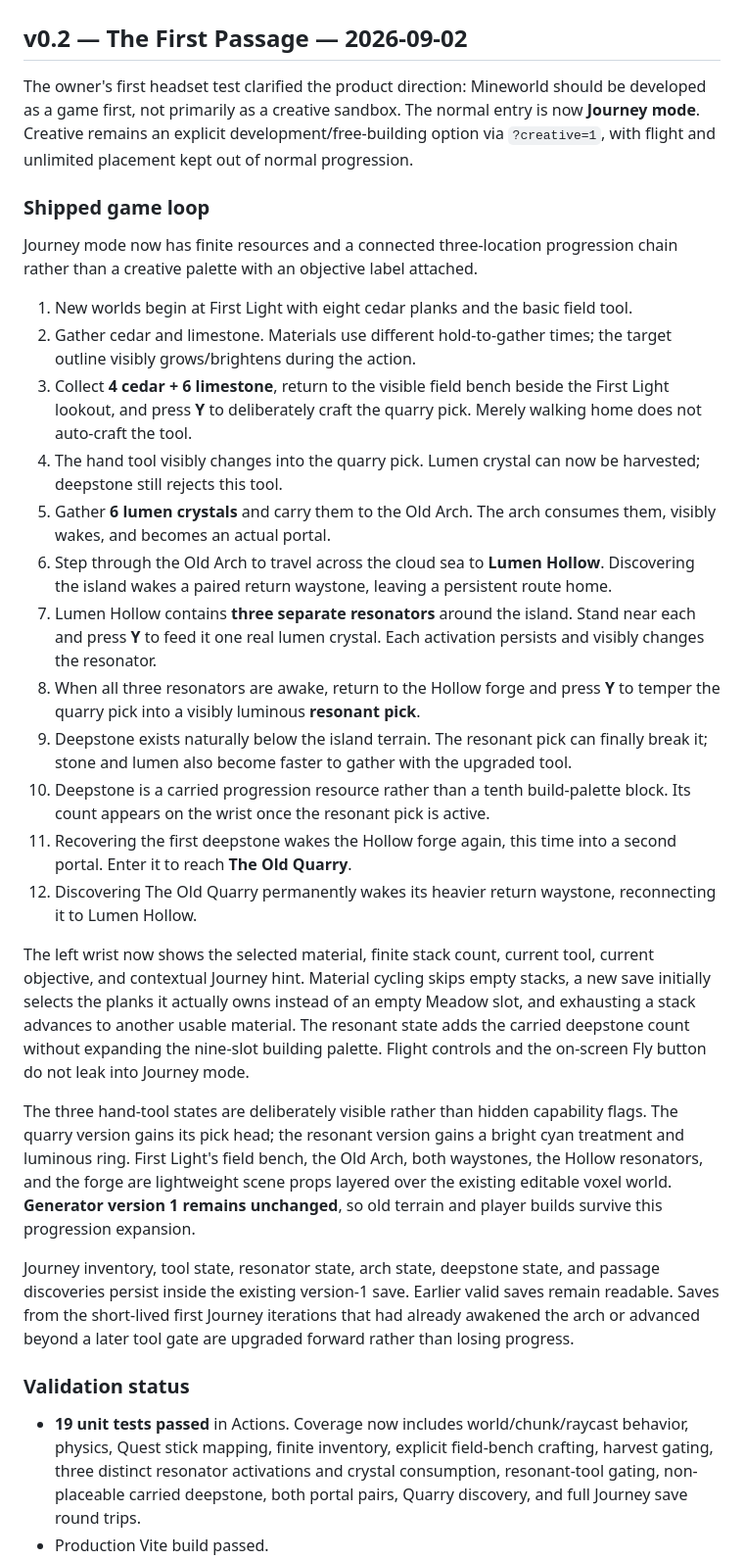
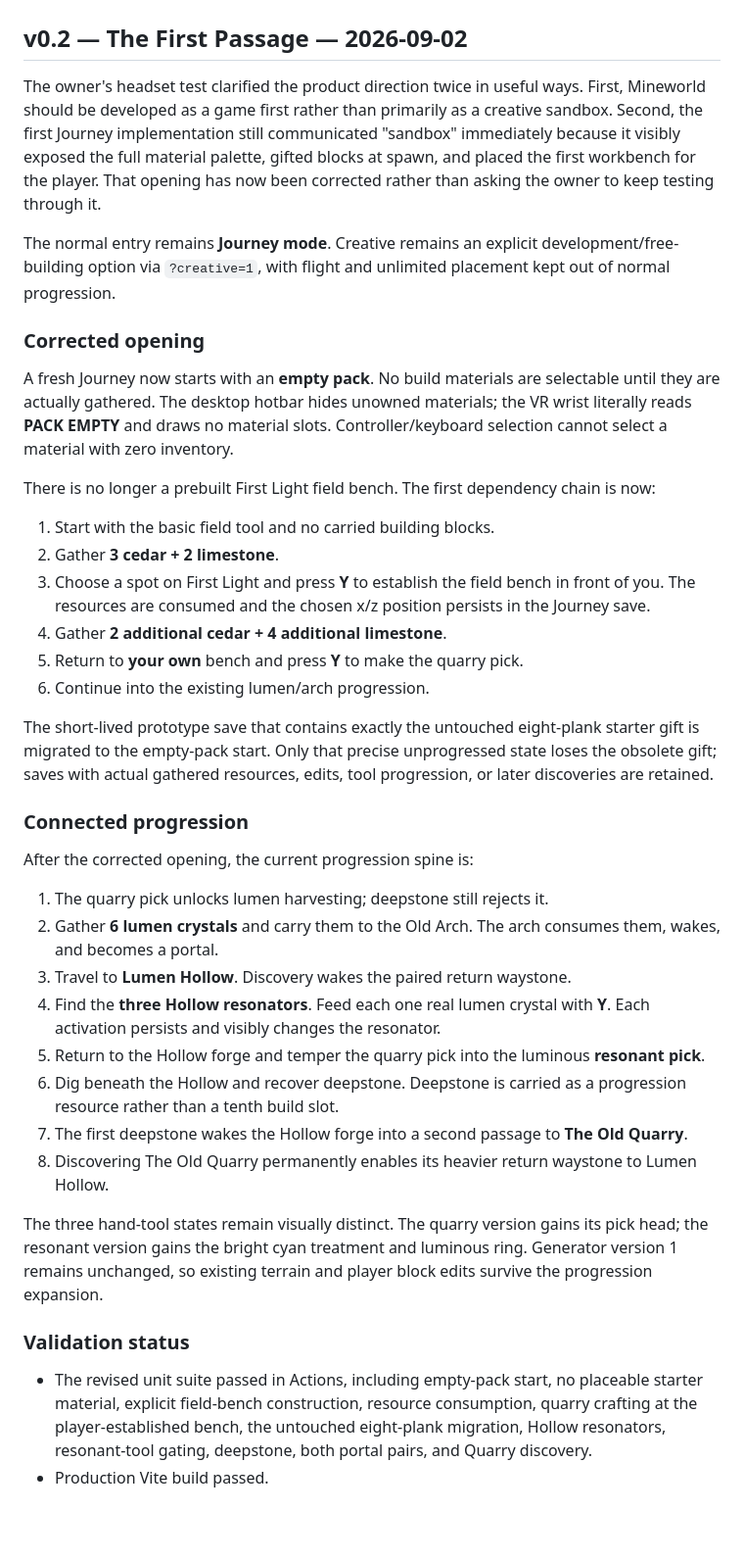
Before and after one commit to permabulk69420-pixel/Mineworld, a Markdown page: docs/DEVELOPMENT.md, the part around one of its changes. Shown at 98% size. Rendered like a GitHub page; blank space fills up the shorter version.

Commit message:
Record the corrected game-first opening

```diff
--- a/docs/DEVELOPMENT.md
+++ b/docs/DEVELOPMENT.md
@@ -2,32 +2,41 @@
 
 ## v0.2 — The First Passage — 2026-09-02
 
-The owner's first headset test clarified the product direction: Mineworld should be developed as a game first, not primarily as a creative sandbox. The normal entry is now **Journey mode**. Creative remains an explicit development/free-building option via `?creative=1`, with flight and unlimited placement kept out of normal progression.
+The owner's headset test clarified the product direction twice in useful ways. First, Mineworld should be developed as a game first rather than primarily as a creative sandbox. Second, the first Journey implementation still communicated "sandbox" immediately because it visibly exposed the full material palette, gifted blocks at spawn, and placed the first workbench for the player. That opening has now been corrected rather than asking the owner to keep testing through it.
 
-### Shipped game loop
+The normal entry remains **Journey mode**. Creative remains an explicit development/free-building option via `?creative=1`, with flight and unlimited placement kept out of normal progression.
 
-Journey mode now has finite resources and a connected three-location progression chain rather than a creative palette with an objective label attached.
+### Corrected opening
 
-1. New worlds begin at First Light with eight cedar planks and the basic field tool.
-2. Gather cedar and limestone. Materials use different hold-to-gather times; the target outline visibly grows/brightens during the action.
-3. Collect **4 cedar + 6 limestone**, return to the visible field bench beside the First Light lookout, and press **Y** to deliberately craft the quarry pick. Merely walking home does not auto-craft the tool.
-4. The hand tool visibly changes into the quarry pick. Lumen crystal can now be harvested; deepstone still rejects this tool.
-5. Gather **6 lumen crystals** and carry them to the Old Arch. The arch consumes them, visibly wakes, and becomes an actual portal.
-6. Step through the Old Arch to travel across the cloud sea to **Lumen Hollow**. Discovering the island wakes a paired return waystone, leaving a persistent route home.
-7. Lumen Hollow contains **three separate resonators** around the island. Stand near each and press **Y** to feed it one real lumen crystal. Each activation persists and visibly changes the resonator.
-8. When all three resonators are awake, return to the Hollow forge and press **Y** to temper the quarry pick into a visibly luminous **resonant pick**.
-9. Deepstone exists naturally below the island terrain. The resonant pick can finally break it; stone and lumen also become faster to gather with the upgraded tool.
-10. Deepstone is a carried progression resource rather than a tenth build-palette block. Its count appears on the wrist once the resonant pick is active.
-11. Recovering the first deepstone wakes the Hollow forge again, this time into a second portal. Enter it to reach **The Old Quarry**.
-12. Discovering The Old Quarry permanently wakes its heavier return waystone, reconnecting it to Lumen Hollow.
+A fresh Journey now starts with an **empty pack**. No build materials are selectable until they are actually gathered. The desktop hotbar hides unowned materials; the VR wrist literally reads **PACK EMPTY** and draws no material slots. Controller/keyboard selection cannot select a material with zero inventory.
 
-The left wrist now shows the selected material, finite stack count, current tool, current objective, and contextual Journey hint. Material cycling skips empty stacks, a new save initially selects the planks it actually owns instead of an empty Meadow slot, and exhausting a stack advances to another usable material. The resonant state adds the carried deepstone count without expanding the nine-slot building palette. Flight controls and the on-screen Fly button do not leak into Journey mode.
+There is no longer a prebuilt First Light field bench. The first dependency chain is now:
 
-The three hand-tool states are deliberately visible rather than hidden capability flags. The quarry version gains its pick head; the resonant version gains a bright cyan treatment and luminous ring. First Light's field bench, the Old Arch, both waystones, the Hollow resonators, and the forge are lightweight scene props layered over the existing editable voxel world. **Generator version 1 remains unchanged**, so old terrain and player builds survive this progression expansion.
+1. Start with the basic field tool and no carried building blocks.
+2. Gather **3 cedar + 2 limestone**.
+3. Choose a spot on First Light and press **Y** to establish the field bench in front of you. The resources are consumed and the chosen x/z position persists in the Journey save.
+4. Gather **2 additional cedar + 4 additional limestone**.
+5. Return to **your own** bench and press **Y** to make the quarry pick.
+6. Continue into the existing lumen/arch progression.
 
-Journey inventory, tool state, resonator state, arch state, deepstone state, and passage discoveries persist inside the existing version-1 save. Earlier valid saves remain readable. Saves from the short-lived first Journey iterations that had already awakened the arch or advanced beyond a later tool gate are upgraded forward rather than losing progress.
+The short-lived prototype save that contains exactly the untouched eight-plank starter gift is migrated to the empty-pack start. Only that precise unprogressed state loses the obsolete gift; saves with actual gathered resources, edits, tool progression, or later discoveries are retained.
+
+### Connected progression
+
+After the corrected opening, the current progression spine is:
+
+1. The quarry pick unlocks lumen harvesting; deepstone still rejects it.
+2. Gather **6 lumen crystals** and carry them to the Old Arch. The arch consumes them, wakes, and becomes a portal.
+3. Travel to **Lumen Hollow**. Discovery wakes the paired return waystone.
+4. Find the **three Hollow resonators**. Feed each one real lumen crystal with **Y**. Each activation persists and visibly changes the resonator.
+5. Return to the Hollow forge and temper the quarry pick into the luminous **resonant pick**.
+6. Dig beneath the Hollow and recover deepstone. Deepstone is carried as a progression resource rather than a tenth build slot.
+7. The first deepstone wakes the Hollow forge into a second passage to **The Old Quarry**.
+8. Discovering The Old Quarry permanently enables its heavier return waystone to Lumen Hollow.
+
+The three hand-tool states remain visually distinct. The quarry version gains its pick head; the resonant version gains the bright cyan treatment and luminous ring. Generator version 1 remains unchanged, so existing terrain and player block edits survive the progression expansion.
 
 ### Validation status
 
-- **19 unit tests passed** in Actions. Coverage now includes world/chunk/raycast behavior, physics, Quest stick mapping, finite inventory, explicit field-bench crafting, harvest gating, three distinct resonator activations and crystal consumption, resonant-tool gating, non-placeable carried deepstone, both portal pairs, Quarry discovery, and full Journey save round trips.
+- The revised unit suite passed in Actions, including empty-pack start, no placeable starter material, explicit field-bench construction, resource consumption, quarry crafting at the player-established bench, the untouched eight-plank migration, Hollow resonators, resonant-tool gating, deepstone, both portal pairs, and Quarry discovery.
 - Production Vite build passed.
```
Also changed, not shown: other parts of docs/DEVELOPMENT.md (+12 -14 lines).
